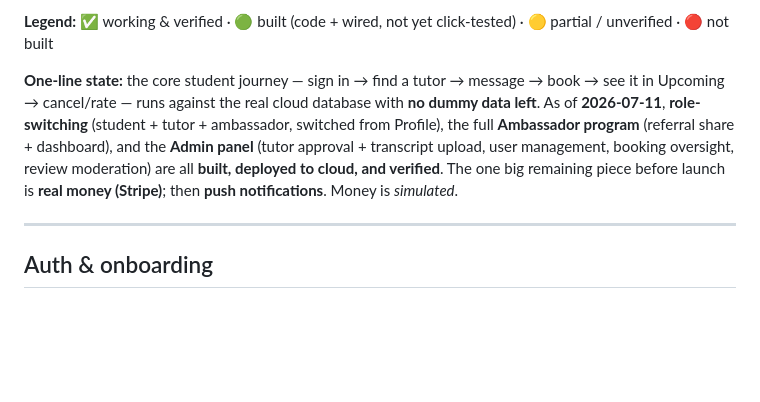
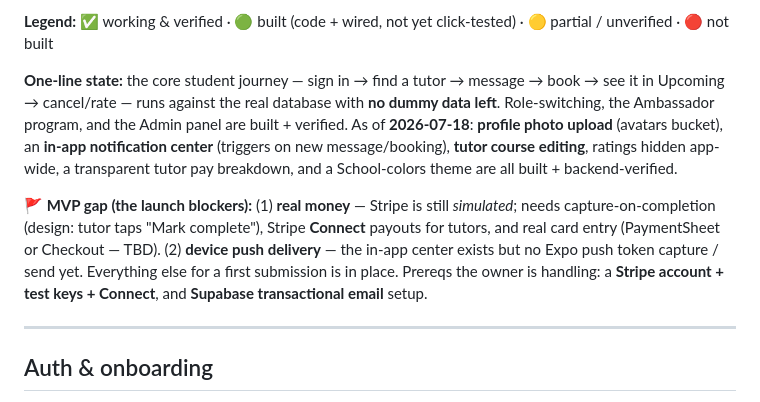
Before and after one commit to OreillyJadin/Noot-Repo, a Markdown page: PRD_STATUS.md, the part around one of its changes. GitHub-like rendering; blank space fills up the shorter version.

```diff
--- a/PRD_STATUS.md
+++ b/PRD_STATUS.md
@@ -8,12 +8,19 @@ should we build next?"_
 🟡 partial / unverified · 🔴 not built
 
 **One-line state:** the core student journey — sign in → find a tutor → message → book →
-see it in Upcoming → cancel/rate — runs against the real cloud database with **no dummy
-data left**. As of **2026-07-11**, **role-switching** (student + tutor + ambassador,
-switched from Profile), the full **Ambassador program** (referral share + dashboard), and
-the **Admin panel** (tutor approval + transcript upload, user management, booking oversight,
-review moderation) are all **built, deployed to cloud, and verified**. The one big remaining
-piece before launch is **real money (Stripe)**; then **push notifications**. Money is *simulated*.
+see it in Upcoming → cancel/rate — runs against the real database with **no dummy data
+left**. Role-switching, the Ambassador program, and the Admin panel are built + verified.
+As of **2026-07-18**: **profile photo upload** (avatars bucket), an **in-app notification
+center** (triggers on new message/booking), **tutor course editing**, ratings hidden
+app-wide, a transparent tutor pay breakdown, and a School-colors theme are all built +
+backend-verified.
+
+**🚩 MVP gap (the launch blockers):** (1) **real money** — Stripe is still *simulated*;
+needs capture-on-completion (design: tutor taps "Mark complete"), Stripe **Connect** payouts
+for tutors, and real card entry (PaymentSheet or Checkout — TBD). (2) **device push
+delivery** — the in-app center exists but no Expo push token capture / send yet. Everything
+else for a first submission is in place. Prereqs the owner is handling: a **Stripe account +
+test keys + Connect**, and **Supabase transactional email** setup.
 
 ---
 
```
Also changed, not shown: other parts of PRD_STATUS.md (+1 -1 lines), HANDOFF_CLAUDE.md (+16 -2 lines), PICKUP_HERE.md (+33 -2 lines).
